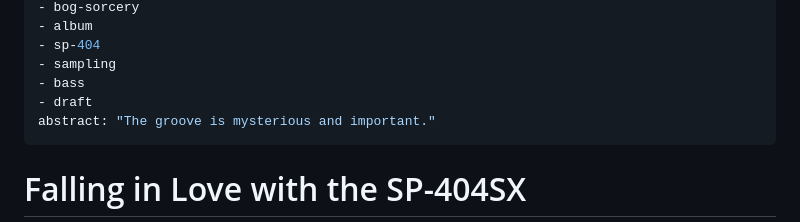
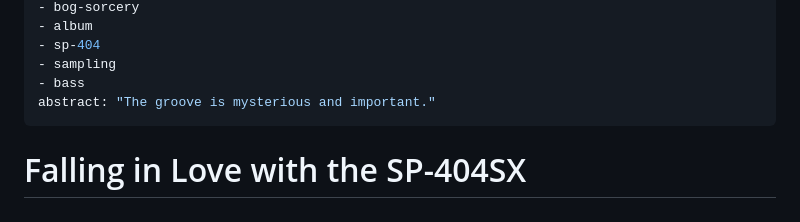
Before and after one commit to oblivia-simplex/feral_machines, a Markdown page: posts/2025-12-08--if_im_not_there_to_receive_these_ideas_god_might_give_them_to_prince.md, the part around one of its changes. GitHub-like rendering.

Commit message:
removed draft tag

```diff
--- a/posts/2025-12-08--if_im_not_there_to_receive_these_ideas_god_might_give_them_to_prince.md
+++ b/posts/2025-12-08--if_im_not_there_to_receive_these_ideas_god_might_give_them_to_prince.md
@@ -10,7 +10,6 @@ tags:
 - sp-404
 - sampling
 - bass
-- draft
 abstract: "The groove is mysterious and important."
 ---
 
```
Also changed, not shown: other parts of posts/2025-12-08--if_im_not_there_to_receive_these_ideas_god_might_give_them_to_prince.md (+2 -0 lines).
